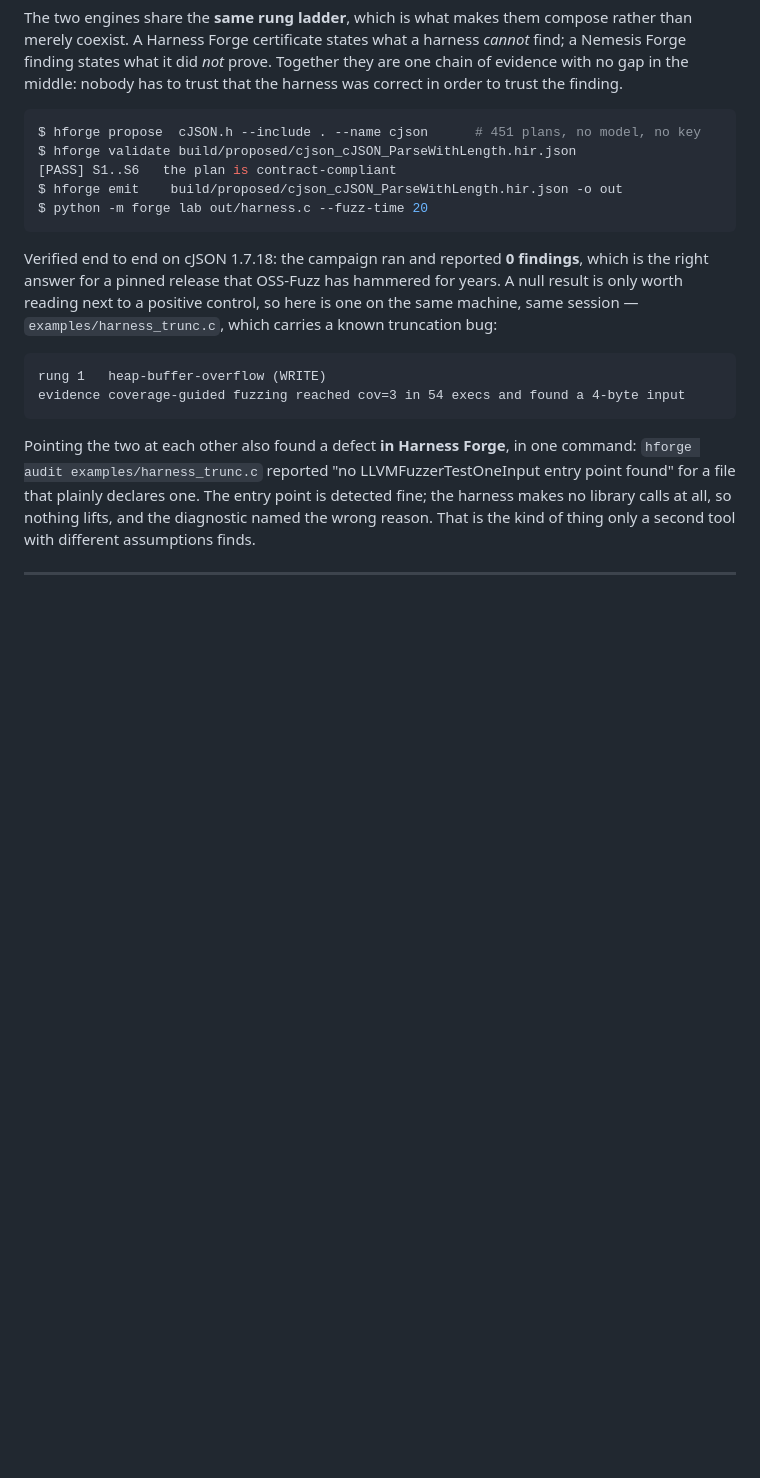
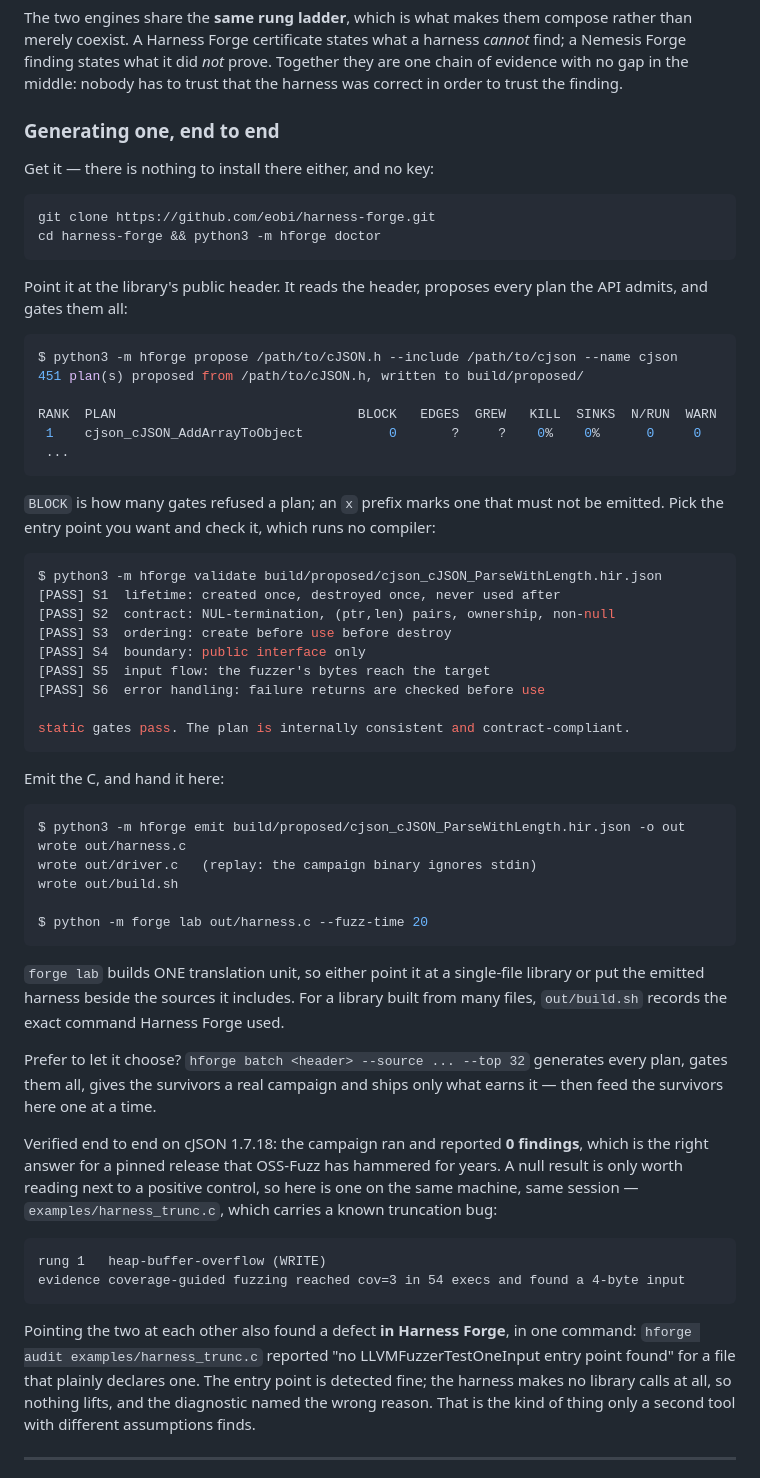
Before and after one commit to eobi/nemesisforge, a Markdown page: README.md, the part around the change. GitHub-like rendering; blank space fills up the shorter version.

Commit message:
README: a walkthrough for generating the harness, not just a pointer
The section named Harness Forge and showed hforge commands without saying where
hforge comes from, so nobody reading it could actually follow along. Adds the
clone, the propose output with what the BLOCK column and the x prefix mean, a
full validate transcript, the emit, and the constraint that matters in practice
-- forge lab builds one translation unit, so a multi-file library needs the
harness placed beside its sources, and build.sh records the command that worked.

````diff
--- a/README.md
+++ b/README.md
@@ -313,13 +313,60 @@ Nemesis Forge finding states what it did *not* prove. Together they are one chai
 evidence with no gap in the middle: nobody has to trust that the harness was correct in
 order to trust the finding.
 
+### Generating one, end to end
+
+Get it — there is nothing to install there either, and no key:
+
+```bash
+git clone https://github.com/eobi/harness-forge.git
+cd harness-forge && python3 -m hforge doctor
+```
+
+Point it at the library's public header. It reads the header, proposes every plan the API
+admits, and gates them all:
+
 ```console
-$ hforge propose  cJSON.h --include . --name cjson      # 451 plans, no model, no key
-$ hforge validate build/proposed/cjson_cJSON_ParseWithLength.hir.json
-[PASS] S1..S6   the plan is contract-compliant
-$ hforge emit    build/proposed/cjson_cJSON_ParseWithLength.hir.json -o out
+$ python3 -m hforge propose /path/to/cJSON.h --include /path/to/cjson --name cjson
+451 plan(s) proposed from /path/to/cJSON.h, written to build/proposed/
+
+RANK  PLAN                               BLOCK   EDGES  GREW   KILL  SINKS  N/RUN  WARN
+ 1    cjson_cJSON_AddArrayToObject           0       ?     ?    0%    0%      0     0
+ ...
+```
+
+`BLOCK` is how many gates refused a plan; an `x` prefix marks one that must not be emitted.
+Pick the entry point you want and check it, which runs no compiler:
+
+```console
+$ python3 -m hforge validate build/proposed/cjson_cJSON_ParseWithLength.hir.json
+[PASS] S1  lifetime: created once, destroyed once, never used after
+[PASS] S2  contract: NUL-termination, (ptr,len) pairs, ownership, non-null
+[PASS] S3  ordering: create before use before destroy
+[PASS] S4  boundary: public interface only
+[PASS] S5  input flow: the fuzzer's bytes reach the target
+[PASS] S6  error handling: failure returns are checked before use
+
+static gates pass. The plan is internally consistent and contract-compliant.
+```
+
+Emit the C, and hand it here:
+
+```console
+$ python3 -m hforge emit build/proposed/cjson_cJSON_ParseWithLength.hir.json -o out
+wrote out/harness.c
+wrote out/driver.c   (replay: the campaign binary ignores stdin)
+wrote out/build.sh
+
 $ python -m forge lab out/harness.c --fuzz-time 20
 ```
+
+`forge lab` builds ONE translation unit, so either point it at a single-file library or put
+the emitted harness beside the sources it includes. For a library built from many files,
+`out/build.sh` records the exact command Harness Forge used.
+
+Prefer to let it choose? `hforge batch <header> --source ... --top 32` generates every plan,
+gates them all, gives the survivors a real campaign and ships only what earns it — then feed
+the survivors here one at a time.
 
 Verified end to end on cJSON 1.7.18: the campaign ran and reported **0 findings**, which is
 the right answer for a pinned release that OSS-Fuzz has hammered for years. A null result is
````
